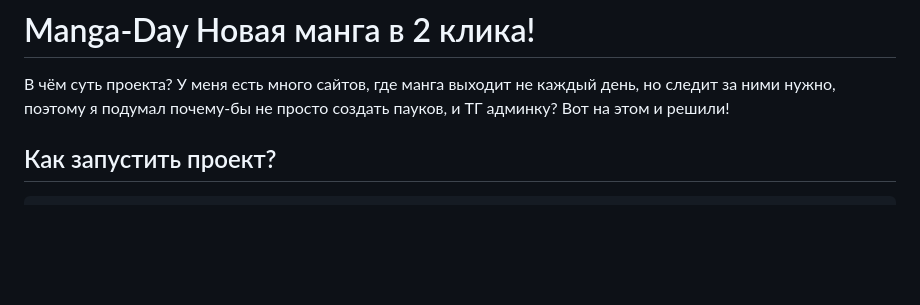
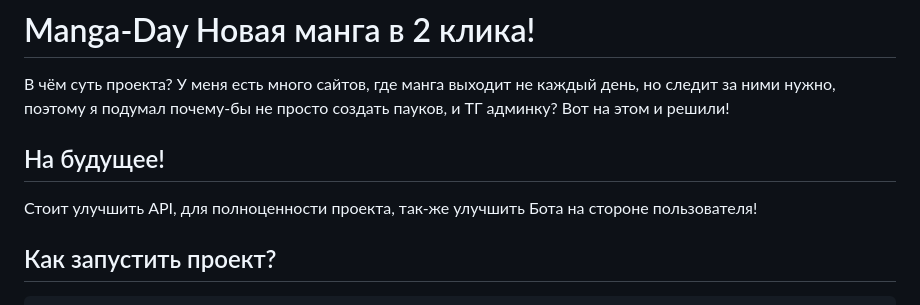
Before and after one commit to game-hipe/manga-day, a Markdown page: README.md, the part around the change. GitHub-like rendering; blank space fills up the shorter version.

````diff
--- a/README.md
+++ b/README.md
@@ -2,6 +2,9 @@
 
 # Manga-Day Новая манга в 2 клика!
 В чём суть проекта? У меня есть много сайтов, где манга выходит не каждый день, но следит за ними нужно, поэтому я подумал почему-бы не просто создать пауков, и ТГ админку? Вот на этом и решили!
+
+## На будущее!
+Стоит улучшить API, для полноценности проекта, так-же улучшить Бота на стороне пользователя!
 
 ## Как запустить проект?
 ```bash
````
